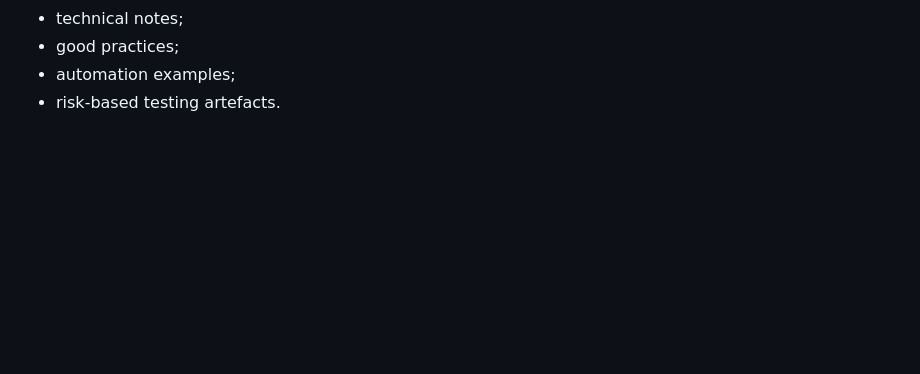
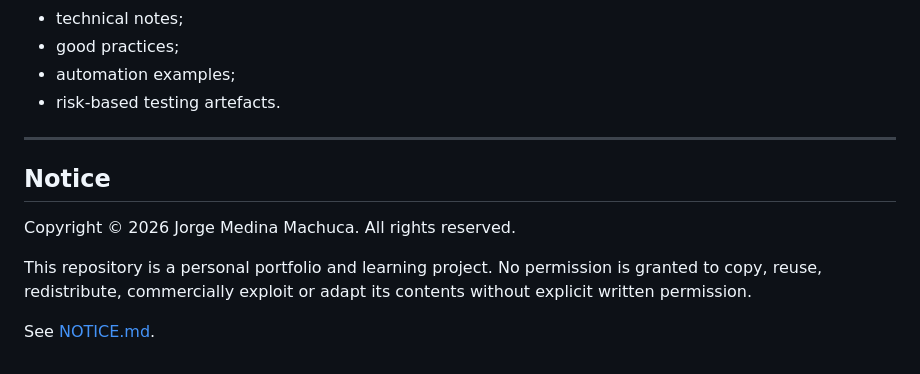
Before and after one commit to Jorgeomedinamachuca/ai-quality-lab, a Markdown page: README.md, the part around the change. GitHub-like rendering; blank space fills up the shorter version.

Commit message:
Add copyright notice

```diff
--- a/README.md
+++ b/README.md
@@ -260,3 +260,12 @@ Each experiment should produce at least one tangible output:
 - good practices;
 - automation examples;
 - risk-based testing artefacts.
+---
+
+## Notice
+
+Copyright © 2026 Jorge Medina Machuca. All rights reserved.
+
+This repository is a personal portfolio and learning project. No permission is granted to copy, reuse, redistribute, commercially exploit or adapt its contents without explicit written permission.
+
+See [NOTICE.md](NOTICE.md).
```
Also changed, not shown: NOTICE.md (added, +11 -0 lines).
